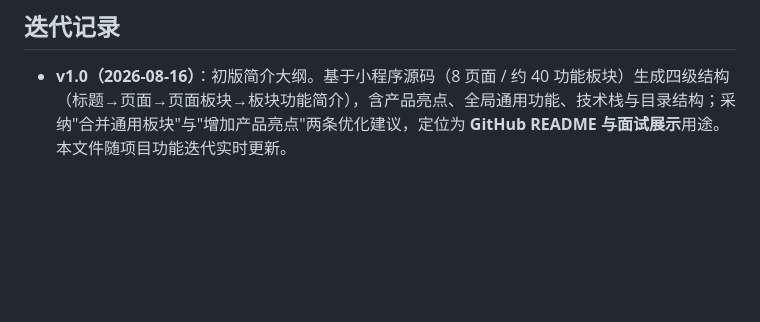
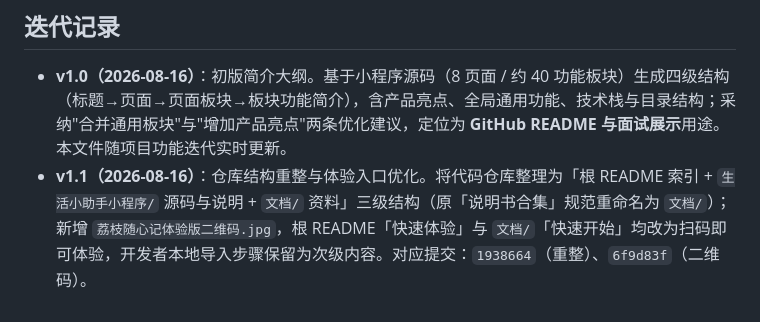
Before and after one commit to QIAN041021/-, a Markdown page: 生活小助手小程序/README.md, the part around the change. Rendered like a GitHub page; blank space fills up the shorter version.

Commit message:
docs: 追加 v1.1 迭代记录（仓库重整 + 二维码体验入口）
- 生活小助手小程序/README.md 迭代记录章节新增 v1.1
- 记录仓库三级结构重整(1938664)与扫码体验入口(6f9d83f)两项进展

```diff
--- a/生活小助手小程序/README.md
+++ b/生活小助手小程序/README.md
@@ -185,3 +185,4 @@
 ## 迭代记录
 
 - **v1.0（2026-08-16）**：初版简介大纲。基于小程序源码（8 页面 / 约 40 功能板块）生成四级结构（标题→页面→页面板块→板块功能简介），含产品亮点、全局通用功能、技术栈与目录结构；采纳"合并通用板块"与"增加产品亮点"两条优化建议，定位为 **GitHub README 与面试展示**用途。本文件随项目功能迭代实时更新。
+- **v1.1（2026-08-16）**：仓库结构重整与体验入口优化。将代码仓库整理为「根 README 索引 + `生活小助手小程序/` 源码与说明 + `文档/` 资料」三级结构（原「说明书合集」规范重命名为 `文档/`）；新增 `荔枝随心记体验版二维码.jpg`，根 README「快速体验」与 `文档/`「快速开始」均改为扫码即可体验，开发者本地导入步骤保留为次级内容。对应提交：`1938664`（重整）、`6f9d83f`（二维码）。
```
